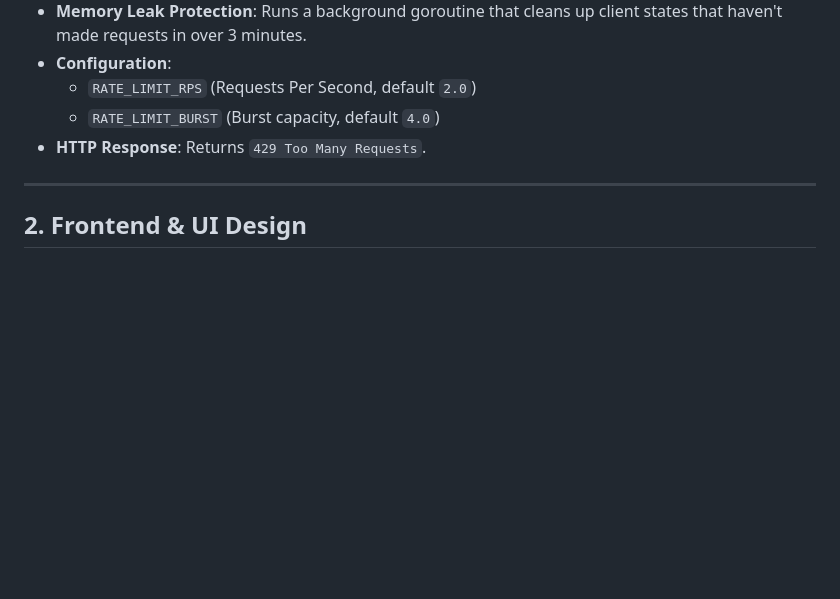
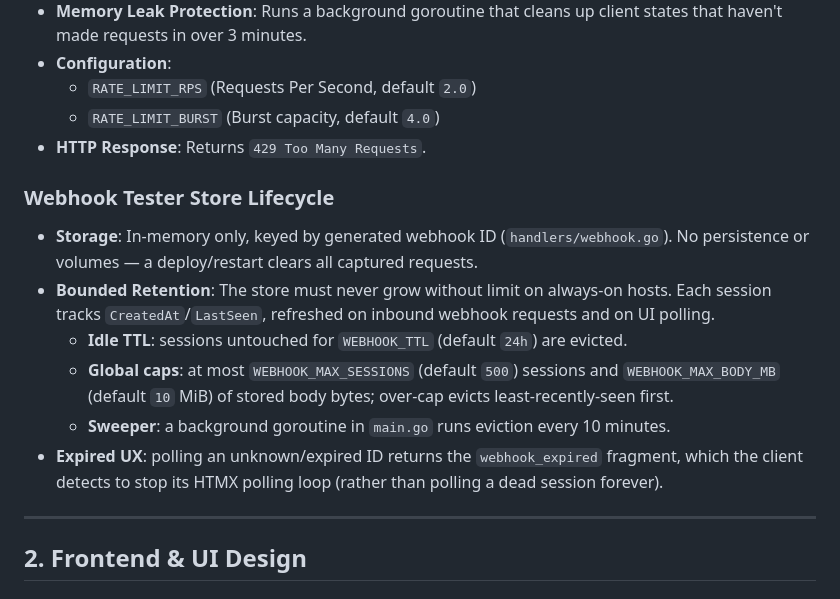
Before and after one commit to leoiturr/go-http-util, a Markdown page: DESIGN.md, the part around the change. Rendered like a GitHub page; blank space fills up the shorter version.

Commit message:
docs: document webhook session retention policy

```diff
--- a/DESIGN.md
+++ b/DESIGN.md
@@ -30,6 +30,14 @@ This document outlines the core architecture, layout design, and implementation
   - `RATE_LIMIT_RPS` (Requests Per Second, default `2.0`)
   - `RATE_LIMIT_BURST` (Burst capacity, default `4.0`)
 - **HTTP Response**: Returns `429 Too Many Requests`.
+
+### Webhook Tester Store Lifecycle
+- **Storage**: In-memory only, keyed by generated webhook ID (`handlers/webhook.go`). No persistence or volumes — a deploy/restart clears all captured requests.
+- **Bounded Retention**: The store must never grow without limit on always-on hosts. Each session tracks `CreatedAt`/`LastSeen`, refreshed on inbound webhook requests and on UI polling.
+  - **Idle TTL**: sessions untouched for `WEBHOOK_TTL` (default `24h`) are evicted.
+  - **Global caps**: at most `WEBHOOK_MAX_SESSIONS` (default `500`) sessions and `WEBHOOK_MAX_BODY_MB` (default `10` MiB) of stored body bytes; over-cap evicts least-recently-seen first.
+  - **Sweeper**: a background goroutine in `main.go` runs eviction every 10 minutes.
+- **Expired UX**: polling an unknown/expired ID returns the `webhook_expired` fragment, which the client detects to stop its HTMX polling loop (rather than polling a dead session forever).
 
 ---
 
```
Also changed, not shown: AGENTS.md (+1 -0 lines).
